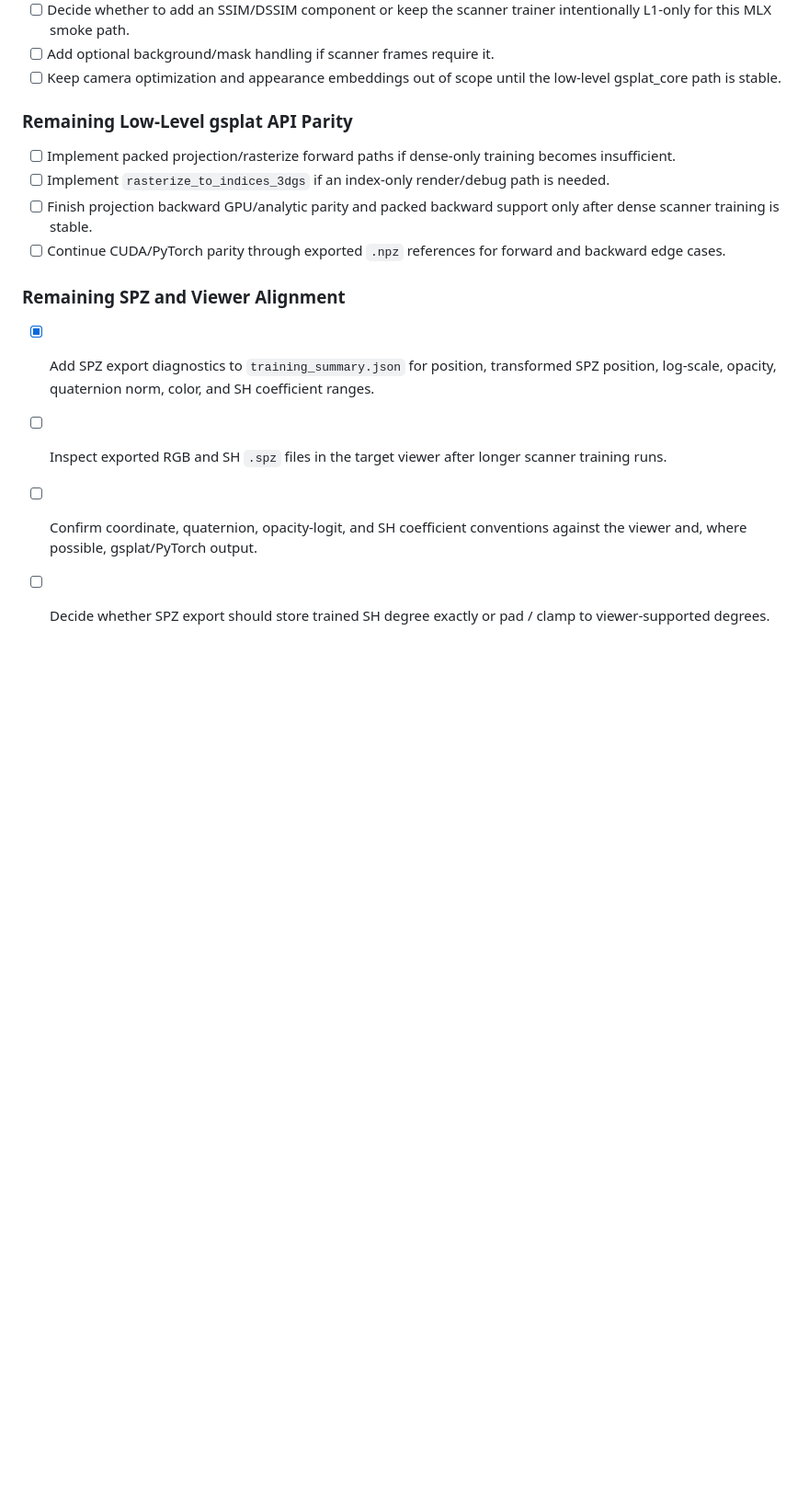
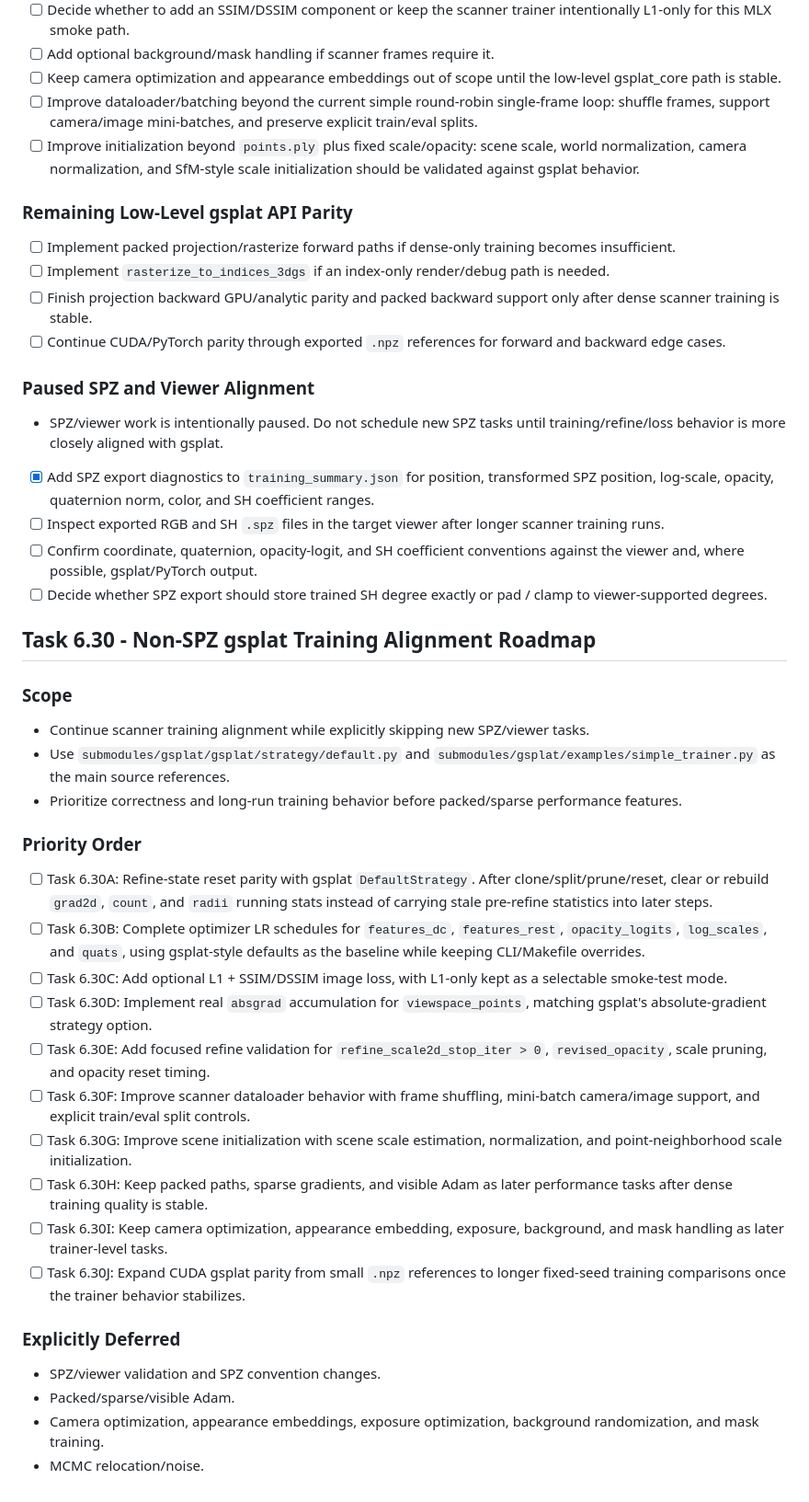
Before and after one commit to a1091150/gsplat-mlx, a Markdown page: Task.md, the part around one of its changes. Shown at 92% size. Drawn GitHub-style; blank space fills up the shorter version.

Commit message:
Update Task

```diff
--- a/Task.md
+++ b/Task.md
@@ -1280,6 +1285,12 @@
 - [ ] Add optional background/mask handling if scanner frames require it.
 - [ ] Keep camera optimization and appearance embeddings out of scope until the
   low-level gsplat_core path is stable.
+- [ ] Improve dataloader/batching beyond the current simple round-robin
+  single-frame loop: shuffle frames, support camera/image mini-batches, and
+  preserve explicit train/eval splits.
+- [ ] Improve initialization beyond `points.ply` plus fixed scale/opacity:
+  scene scale, world normalization, camera normalization, and SfM-style scale
+  initialization should be validated against gsplat behavior.
 
 ### Remaining Low-Level gsplat API Parity
 - [ ] Implement packed projection/rasterize forward paths if dense-only training
@@ -1291,7 +1302,9 @@
 - [ ] Continue CUDA/PyTorch parity through exported `.npz` references for forward
   and backward edge cases.
 
-### Remaining SPZ and Viewer Alignment
+### Paused SPZ and Viewer Alignment
+- SPZ/viewer work is intentionally paused. Do not schedule new SPZ tasks until
+  training/refine/loss behavior is more closely aligned with gsplat.
 - [x] Add SPZ export diagnostics to `training_summary.json` for position,
   transformed SPZ position, log-scale, opacity, quaternion norm, color, and SH
   coefficient ranges.
@@ -1301,3 +1314,46 @@
   conventions against the viewer and, where possible, gsplat/PyTorch output.
 - [ ] Decide whether SPZ export should store trained SH degree exactly or pad /
   clamp to viewer-supported degrees.
+
+## Task 6.30 - Non-SPZ gsplat Training Alignment Roadmap
+
+### Scope
+- Continue scanner training alignment while explicitly skipping new SPZ/viewer
+  tasks.
+- Use `submodules/gsplat/gsplat/strategy/default.py` and
+  `submodules/gsplat/examples/simple_trainer.py` as the main source references.
+- Prioritize correctness and long-run training behavior before packed/sparse
+  performance features.
+
+### Priority Order
+- [ ] Task 6.30A: Refine-state reset parity with gsplat `DefaultStrategy`.
+  After clone/split/prune/reset, clear or rebuild `grad2d`, `count`, and
+  `radii` running stats instead of carrying stale pre-refine statistics into
+  later steps.
+- [ ] Task 6.30B: Complete optimizer LR schedules for `features_dc`,
+  `features_rest`, `opacity_logits`, `log_scales`, and `quats`, using
+  gsplat-style defaults as the baseline while keeping CLI/Makefile overrides.
+- [ ] Task 6.30C: Add optional L1 + SSIM/DSSIM image loss, with L1-only kept as
+  a selectable smoke-test mode.
+- [ ] Task 6.30D: Implement real `absgrad` accumulation for
+  `viewspace_points`, matching gsplat's absolute-gradient strategy option.
+- [ ] Task 6.30E: Add focused refine validation for
+  `refine_scale2d_stop_iter > 0`, `revised_opacity`, scale pruning, and opacity
+  reset timing.
+- [ ] Task 6.30F: Improve scanner dataloader behavior with frame shuffling,
+  mini-batch camera/image support, and explicit train/eval split controls.
+- [ ] Task 6.30G: Improve scene initialization with scene scale estimation,
+  normalization, and point-neighborhood scale initialization.
+- [ ] Task 6.30H: Keep packed paths, sparse gradients, and visible Adam as later
+  performance tasks after dense training quality is stable.
+- [ ] Task 6.30I: Keep camera optimization, appearance embedding, exposure,
+  background, and mask handling as later trainer-level tasks.
+- [ ] Task 6.30J: Expand CUDA gsplat parity from small `.npz` references to
+  longer fixed-seed training comparisons once the trainer behavior stabilizes.
+
+### Explicitly Deferred
+- SPZ/viewer validation and SPZ convention changes.
+- Packed/sparse/visible Adam.
+- Camera optimization, appearance embeddings, exposure optimization,
+  background randomization, and mask training.
+- MCMC relocation/noise.
```
Also changed, not shown: other parts of Task.md (+7 -2 lines).
